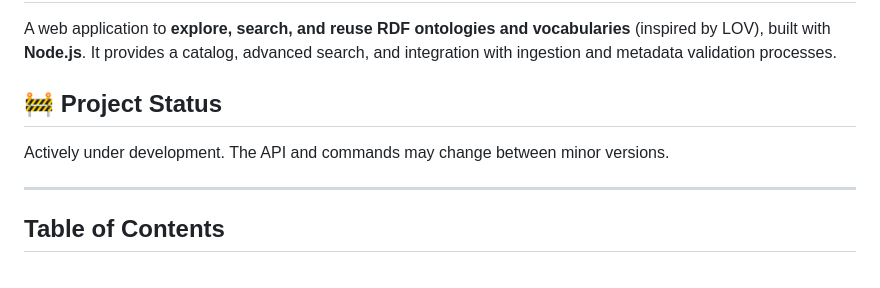
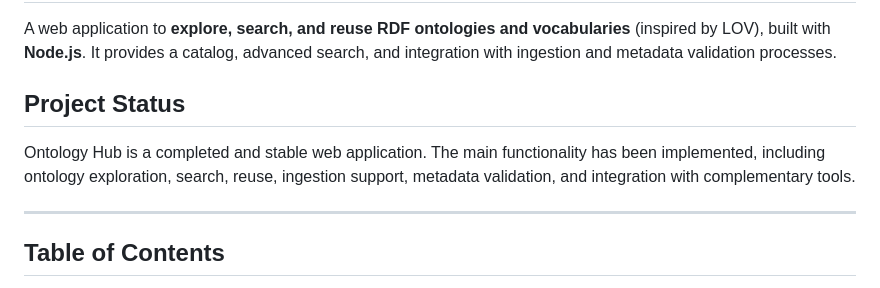
Before and after one commit to ProyectoPIONERA/Ontology-Hub, a Markdown page: README.md, the part around the change. GitHub-like rendering.

Commit message:
Revise project status in README
Updated project status to reflect completion and stability.

```diff
--- a/README.md
+++ b/README.md
@@ -2,9 +2,9 @@
 
 A web application to **explore, search, and reuse RDF ontologies and vocabularies** (inspired by LOV), built with **Node.js**. It provides a catalog, advanced search, and integration with ingestion and metadata validation processes.
 
-## 🚧 Project Status
+## Project Status
 
-Actively under development. The API and commands may change between minor versions.
+Ontology Hub is a completed and stable web application. The main functionality has been implemented, including ontology exploration, search, reuse, ingestion support, metadata validation, and integration with complementary tools.
 
 ---
 
```
